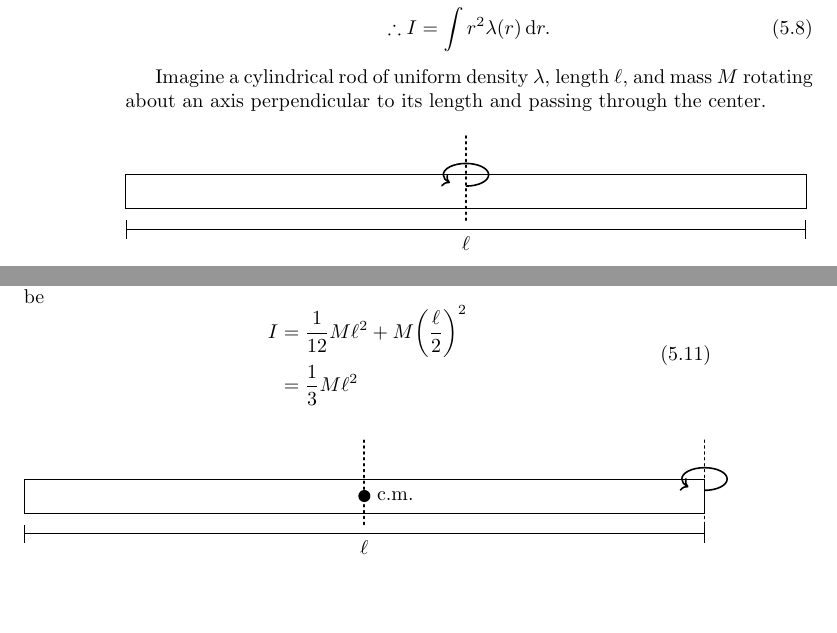
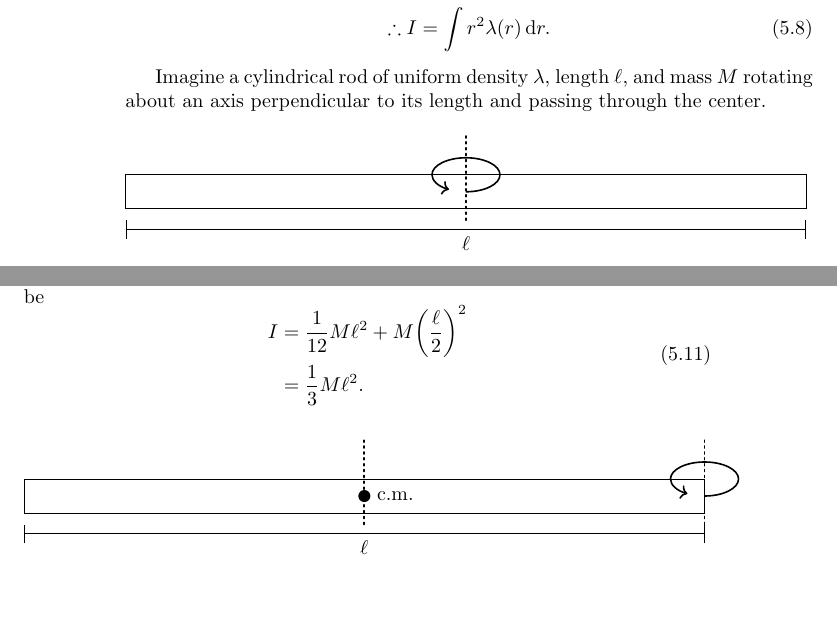
Before and after one commit to Eric2422/physics-notes, a LaTeX thesis (vol1-mechanics/vol1-mechanics.tex, which reads vol1-mechanics/assets/parallel-axis-thm.tikz, vol1-mechanics/assets/rotating-rod.tikz): two parts of pages 22 and 23 of 41, joined at a grey line, cut so that both start at the same text. Compiled offline with pdfLaTeX.

Commit message:
Enlargen arrows
It prevents the heads from colliding with the lines
and improves clarity.

```diff
--- a/vol1-mechanics/assets/parallel-axis-thm.tikz
+++ b/vol1-mechanics/assets/parallel-axis-thm.tikz
@@ -12,10 +12,10 @@
     \node [midway, right=1mm of cm] {c.m.};
     \draw[dotted, line width = 0.333mm, line cap=round] (0, -0.5) -- (0, 1);
     \draw[dotted, line width = 0.333mm, line cap=round] (6, -0.5) -- (6, 1);
-    \draw[->, thick] (6, 0.1) arc [
+    \draw[->, thick] (6, 0) arc [
         start angle=-90,
-        end angle=225,
-        x radius=4mm,
-        y radius=2mm
+        end angle=240,
+        x radius=6mm,
+        y radius=3mm
     ];
 \end{tikzpicture}
--- a/vol1-mechanics/assets/rotating-rod.tikz
+++ b/vol1-mechanics/assets/rotating-rod.tikz
@@ -3,10 +3,10 @@
     \draw[{|[scale=2]}-{|[scale=2]}] (-6, -0.667) -- (6, -0.667)
     node[midway, below] {\(\ell\)};
     \draw[dotted, line width = 0.333mm, line cap=round] (0, -0.5) -- (0, 1);
-    \draw[->, thick] (0, 0.1) arc [
+    \draw[->, thick] (0, 0) arc [
         start angle=-90,
-        end angle=225,
-        x radius=4mm,
-        y radius=2mm
+        end angle=240,
+        x radius=6mm,
+        y radius=3mm
     ];
 \end{tikzpicture}
```
Also changed, not shown: vol1-mechanics/chapters/torque-and-rotational.tex (+1 -1 lines).
